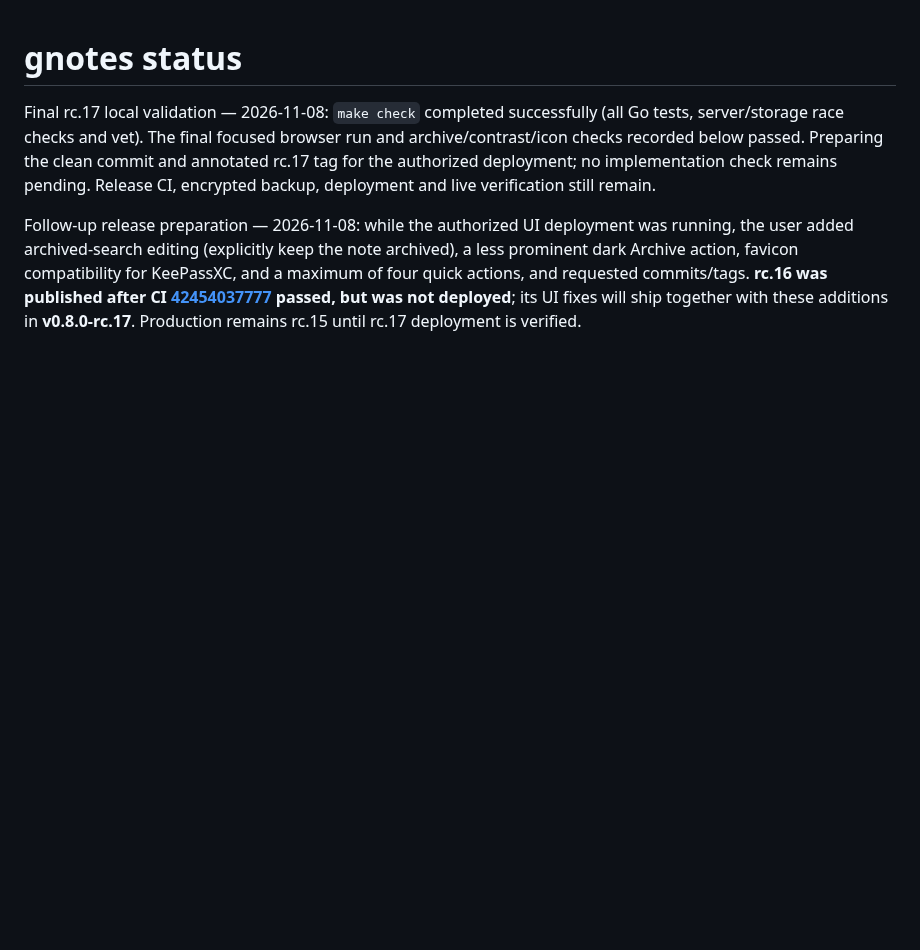
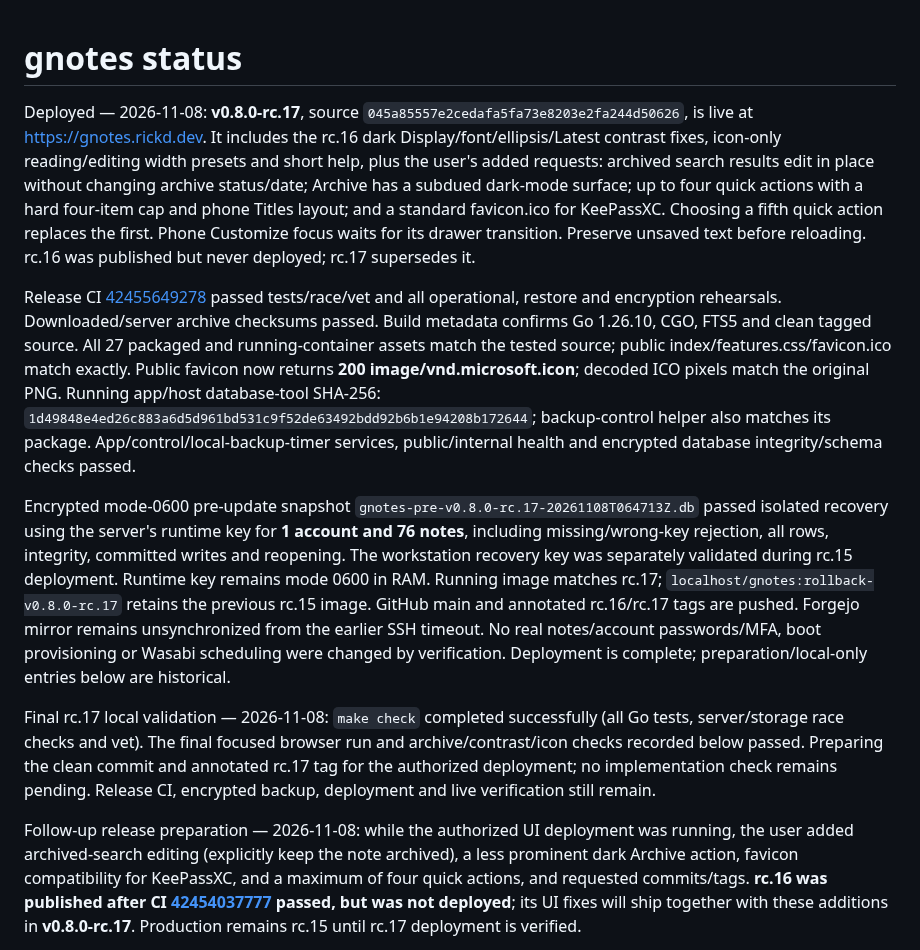
Before and after one commit to rickd-uk/gnotes, a Markdown page: PROGRESS.md, the part around the change. Drawn GitHub-style; blank space fills up the shorter version.

Commit message:
Record verified v0.8.0-rc.17 deployment

```diff
--- a/PROGRESS.md
+++ b/PROGRESS.md
@@ -1,4 +1,10 @@
 # gnotes status
+
+Deployed — 2026-11-08: **v0.8.0-rc.17**, source `045a85557e2cedafa5fa73e8203e2fa244d50626`, is live at https://gnotes.rickd.dev. It includes the rc.16 dark Display/font/ellipsis/Latest contrast fixes, icon-only reading/editing width presets and short help, plus the user's added requests: archived search results edit in place without changing archive status/date; Archive has a subdued dark-mode surface; up to four quick actions with a hard four-item cap and phone Titles layout; and a standard favicon.ico for KeePassXC. Choosing a fifth quick action replaces the first. Phone Customize focus waits for its drawer transition. Preserve unsaved text before reloading. rc.16 was published but never deployed; rc.17 supersedes it.
+
+Release CI [42455649278](https://github.com/rickd-uk/gnotes/actions/runs/42455649278) passed tests/race/vet and all operational, restore and encryption rehearsals. Downloaded/server archive checksums passed. Build metadata confirms Go 1.26.10, CGO, FTS5 and clean tagged source. All 27 packaged and running-container assets match the tested source; public index/features.css/favicon.ico match exactly. Public favicon now returns **200 image/vnd.microsoft.icon**; decoded ICO pixels match the original PNG. Running app/host database-tool SHA-256: `1d49848e4ed26c883a6d5d961bd531c9f52de63492bdd92b6b1e94208b172644`; backup-control helper also matches its package. App/control/local-backup-timer services, public/internal health and encrypted database integrity/schema checks passed.
+
+Encrypted mode-0600 pre-update snapshot `gnotes-pre-v0.8.0-rc.17-20261108T064713Z.db` passed isolated recovery using the server's runtime key for **1 account and 76 notes**, including missing/wrong-key rejection, all rows, integrity, committed writes and reopening. The workstation recovery key was separately validated during rc.15 deployment. Runtime key remains mode 0600 in RAM. Running image matches rc.17; `localhost/gnotes:rollback-v0.8.0-rc.17` retains the previous rc.15 image. GitHub main and annotated rc.16/rc.17 tags are pushed. Forgejo mirror remains unsynchronized from the earlier SSH timeout. No real notes/account passwords/MFA, boot provisioning or Wasabi scheduling were changed by verification. Deployment is complete; preparation/local-only entries below are historical.
 
 Final rc.17 local validation — 2026-11-08: `make check` completed successfully (all Go tests, server/storage race checks and vet). The final focused browser run and archive/contrast/icon checks recorded below passed. Preparing the clean commit and annotated rc.17 tag for the authorized deployment; no implementation check remains pending. Release CI, encrypted backup, deployment and live verification still remain.
 
```
Also changed, not shown: OPERATIONS.md (+1 -1 lines), ROADMAP.md (+7 -6 lines).
